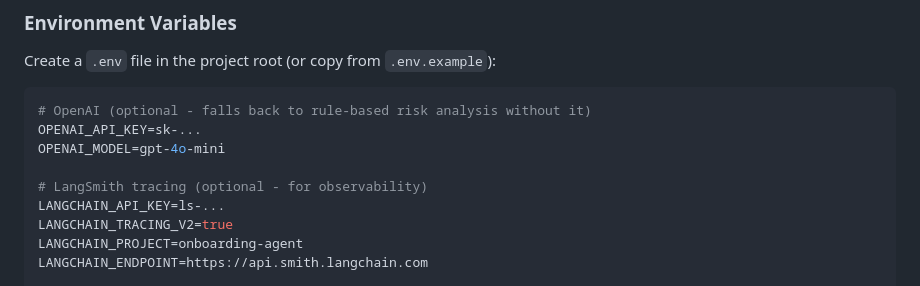
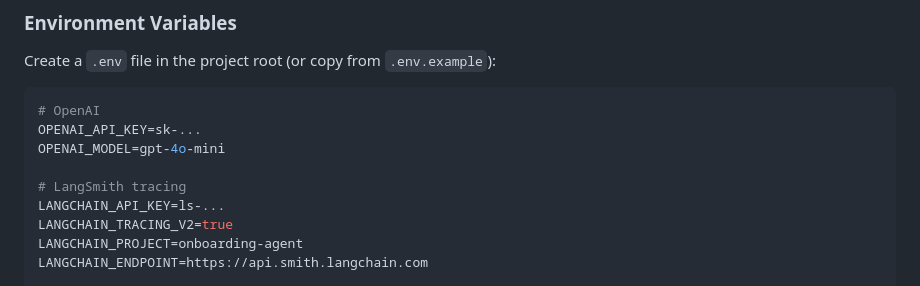
Before and after one commit to alyab16/Enterprise-Agents-Solutions-Case-Study, a Markdown page: README.md, the part around the change. Drawn GitHub-style.

Commit message:
Removed unnecessary comments in the README
Updated README to clarify optional environment variables.

````diff
--- a/README.md
+++ b/README.md
@@ -192,11 +192,11 @@ cp .env.example .env
 Create a `.env` file in the project root (or copy from `.env.example`):
 
 ```env
-# OpenAI (optional - falls back to rule-based risk analysis without it)
+# OpenAI
 OPENAI_API_KEY=sk-...
 OPENAI_MODEL=gpt-4o-mini
 
-# LangSmith tracing (optional - for observability)
+# LangSmith tracing
 LANGCHAIN_API_KEY=ls-...
 LANGCHAIN_TRACING_V2=true
 LANGCHAIN_PROJECT=onboarding-agent
````
